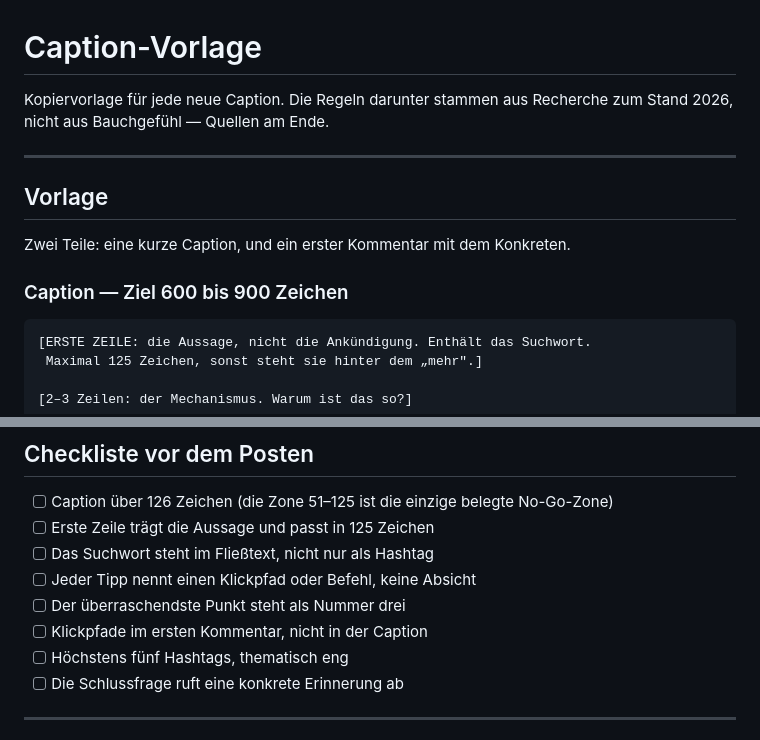
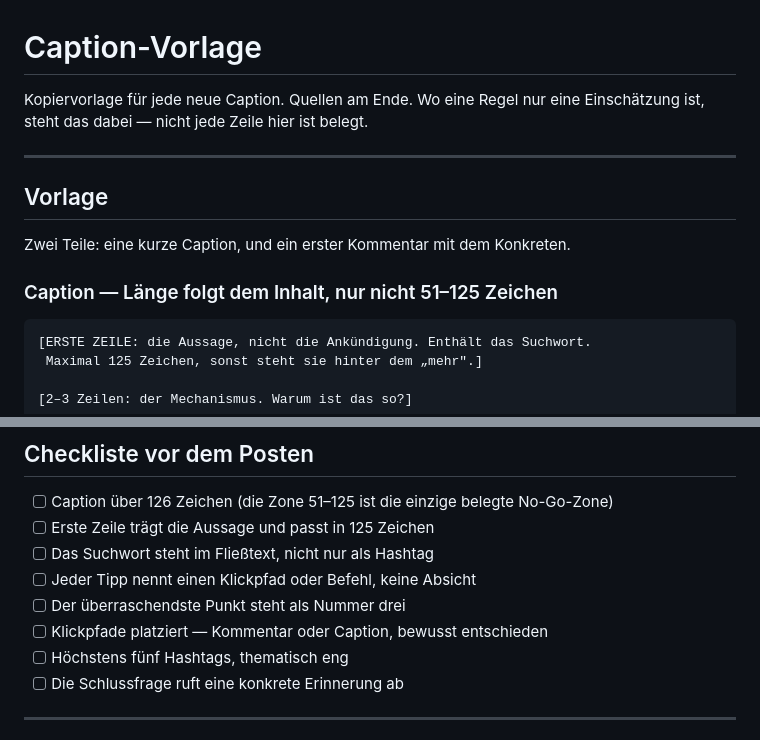
Before and after one commit to adrianatlagic-ux/content-creation, a Markdown page: captions/VORLAGE.md, 2 parts joined by grey strips. Drawn GitHub-style.

Commit message:
Align template header and checklist with the corrected length rule

````diff
--- a/captions/VORLAGE.md
+++ b/captions/VORLAGE.md
@@ -1,7 +1,7 @@
 # Caption-Vorlage
 
-Kopiervorlage für jede neue Caption. Die Regeln darunter stammen aus Recherche
-zum Stand 2026, nicht aus Bauchgefühl — Quellen am Ende.
+Kopiervorlage für jede neue Caption. Quellen am Ende. Wo eine Regel nur eine
+Einschätzung ist, steht das dabei — nicht jede Zeile hier ist belegt.
 
 ---
 
@@ -9,7 +9,7 @@ zum Stand 2026, nicht aus Bauchgefühl — Quellen am Ende.
 
 Zwei Teile: eine kurze Caption, und ein erster Kommentar mit dem Konkreten.
 
-### Caption — Ziel 600 bis 900 Zeichen
+### Caption — Länge folgt dem Inhalt, nur nicht 51–125 Zeichen
 
 ```
 [ERSTE ZEILE: die Aussage, nicht die Ankündigung. Enthält das Suchwort.
@@ -158,7 +158,7 @@ schon — weil sie eine konkrete Erinnerung abruft.
 - [ ] Das Suchwort steht im Fließtext, nicht nur als Hashtag
 - [ ] Jeder Tipp nennt einen Klickpfad oder Befehl, keine Absicht
 - [ ] Der überraschendste Punkt steht als Nummer drei
-- [ ] Klickpfade im ersten Kommentar, nicht in der Caption
+- [ ] Klickpfade platziert — Kommentar oder Caption, bewusst entschieden
 - [ ] Höchstens fünf Hashtags, thematisch eng
 - [ ] Die Schlussfrage ruft eine konkrete Erinnerung ab
 
````
